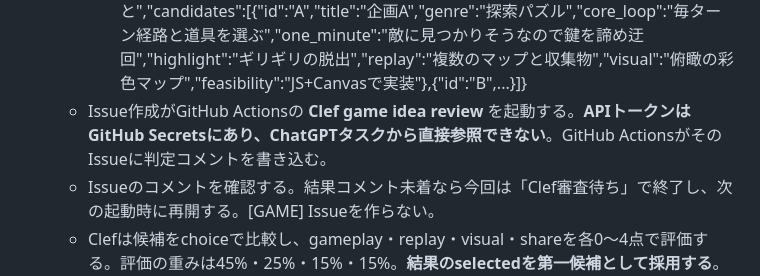
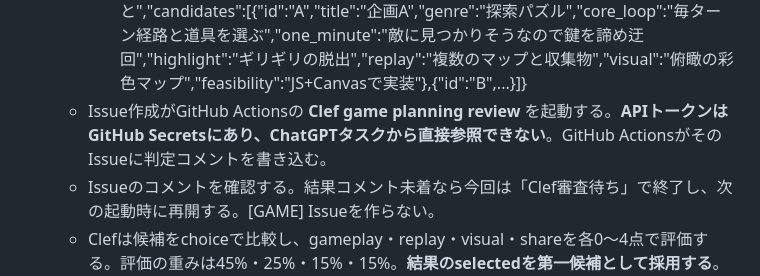
Before and after one commit to ToramaruA/game-arcade, a Markdown page: docs/next-game-workflow.md, the part around the change. Rendered like a GitHub page.

Commit message:
docs: refer to unified Clef planning workflow

```diff
--- a/docs/next-game-workflow.md
+++ b/docs/next-game-workflow.md
@@ -61,7 +61,7 @@
      - ルート：schema_version: 1、context:（好み・過去失敗例・企画目標を簡潔に書いた文字列、2000文字以内）、candidates:（2〜6件の配列）。
      - candidatesの各要素は **id: A, B, C... の連番**、title、genre、core_loop、one_minute、highlight、replay、visual、feasibilityを**すべて具体的な文字列**で含める。各フィールド850文字以内、本文全体18000文字以内。
      - 例：{"schema_version":1,"context":"重要なのは遊びの核と繰り返し遊べること","candidates":[{"id":"A","title":"企画A","genre":"探索パズル","core_loop":"毎ターン経路と道具を選ぶ","one_minute":"敵に見つかりそうなので鍵を諦め迂回","highlight":"ギリギリの脱出","replay":"複数のマップと収集物","visual":"俯瞰の彩色マップ","feasibility":"JS+Canvasで実装"},{"id":"B",...}]}
-   - Issue作成がGitHub Actionsの **Clef game idea review** を起動する。**APIトークンはGitHub Secretsにあり、ChatGPTタスクから直接参照できない**。GitHub ActionsがそのIssueに判定コメントを書き込む。
+   - Issue作成がGitHub Actionsの **Clef game planning review** を起動する。**APIトークンはGitHub Secretsにあり、ChatGPTタスクから直接参照できない**。GitHub ActionsがそのIssueに判定コメントを書き込む。
    - Issueのコメントを確認する。結果コメント未着なら今回は「Clef審査待ち」で終了し、次の起動時に再開する。[GAME] Issueを作らない。
    - Clefは候補をchoiceで比較し、gameplay・replay・visual・shareを各0〜4点で評価する。評価の重みは45%・25%・15%・15%。**結果のselectedを第一候補として採用する**。ただし、根拠を伴う明らかな実現不能・既存ゲームとの重複などがあれば、その理由をIssueへ記載し案を再設計する。数値を実証済みの楽しさだとはみなさない。
    - status=reviseなら候補の核を再設計して同じ審査Issueの本文を編集し再審査する（最大1回/起動）。status=errorなら結果を捏造せず終了。status=okでselectedがある場合にのみ4へ進む。
```
